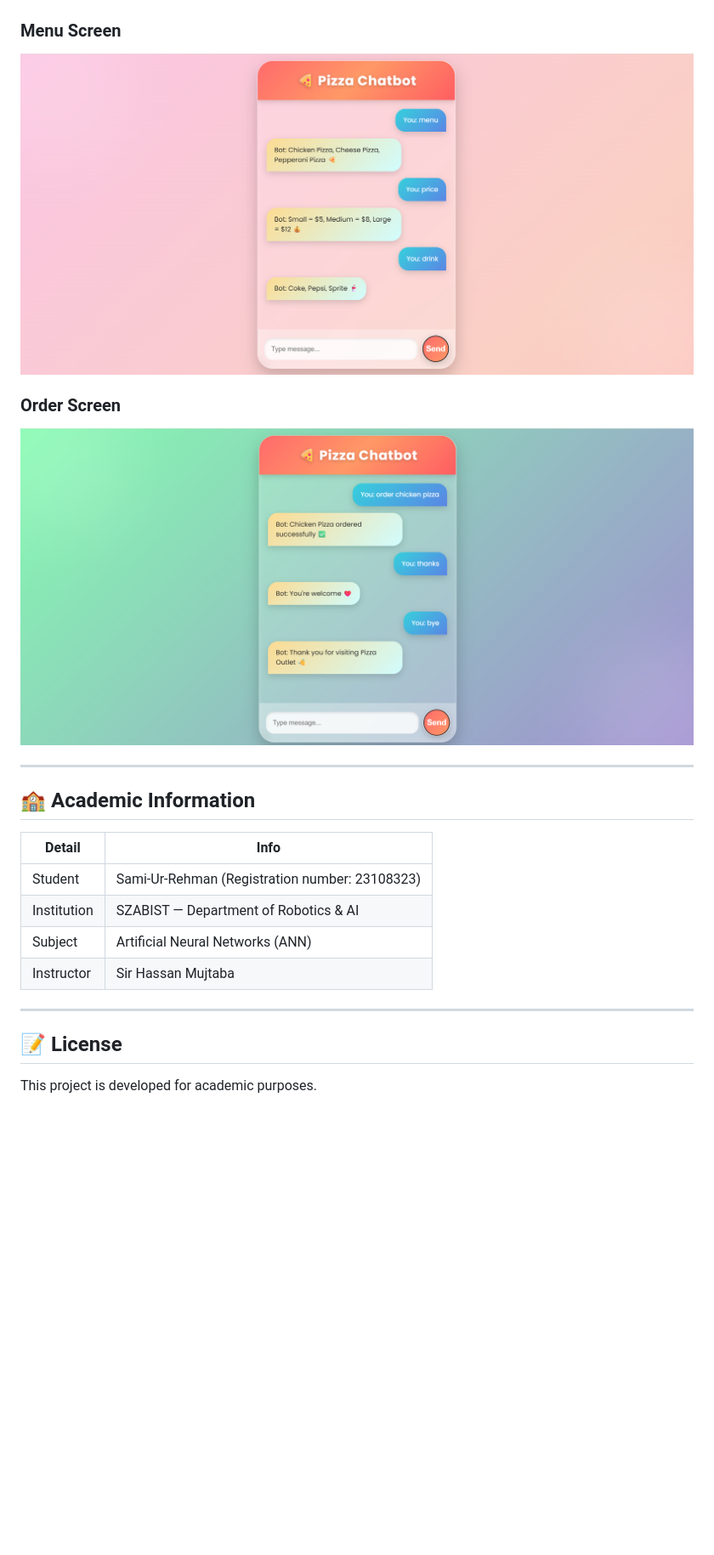
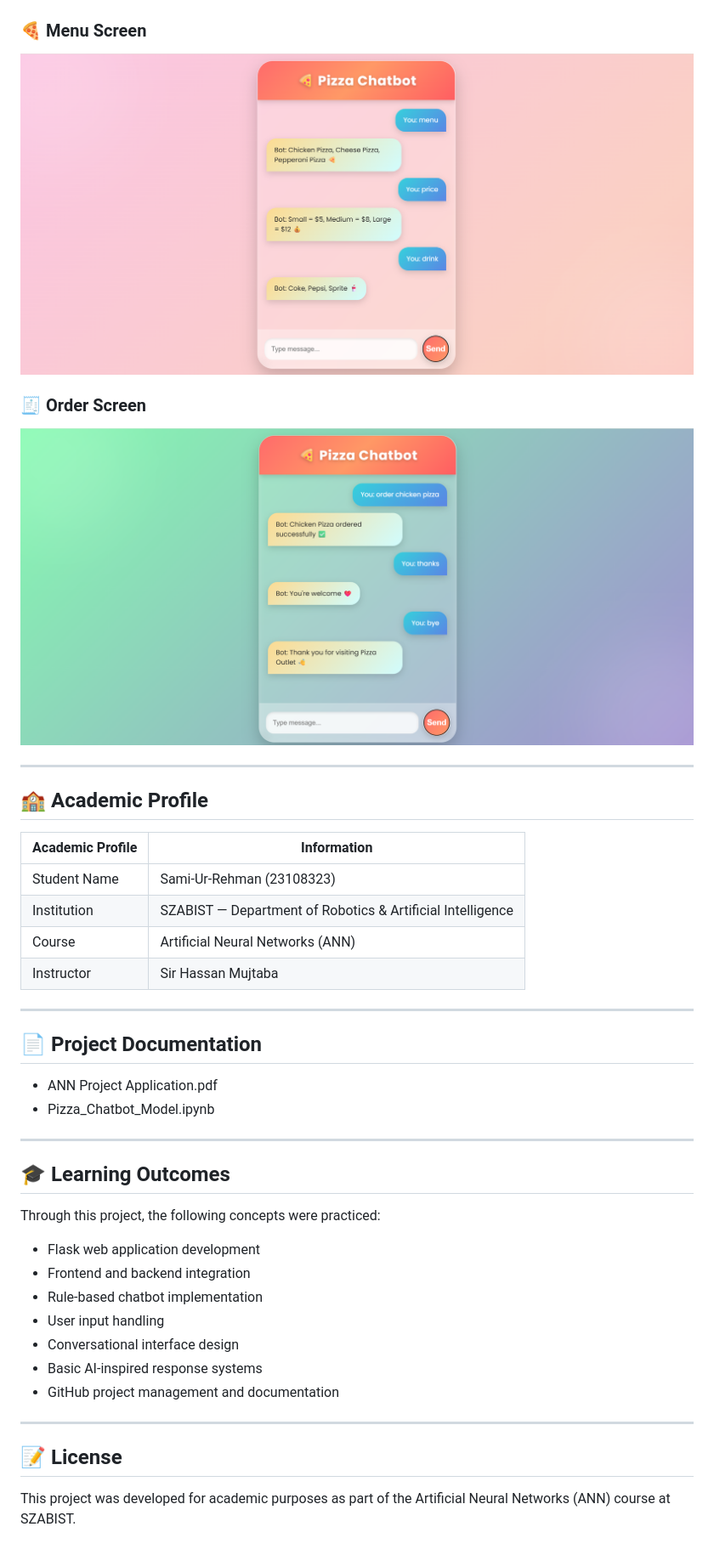
Before and after one commit to samiurr995-lgtm/AI-Pizza-Chatbot, a Markdown page: README.md, the part around one of its changes. Shown at 85% size. Drawn GitHub-style; blank space fills up the shorter version.

```diff
--- a/README.md
+++ b/README.md
@@ -125,24 +134,47 @@ Bot: Sure, please select size and type.
 ![Chat Interface](chat.png)
 
-### Menu Screen
-![Menu](menu.png)
+### 🍕 Menu Screen
 
-### Order Screen
-![Order](order.png)
+![Menu Screen](menu.png)
+
+### 🧾 Order Screen
+
+![Order Screen](order.png)
 
 ---
 
-## 🏫 Academic Information
+## 🏫 Academic Profile
 
-| Detail | Info |
-|--------|------|
-| Student | Sami-Ur-Rehman (Registration number: 23108323) |
-| Institution | SZABIST — Department of Robotics & AI |
-| Subject | Artificial Neural Networks (ANN) |
-| Instructor | Sir Hassan Mujtaba |
+| Academic Profile | Information                                                |
+| ---------------- | ---------------------------------------------------------- |
+| Student Name     | Sami-Ur-Rehman (23108323)                                  |
+| Institution      | SZABIST — Department of Robotics & Artificial Intelligence |
+| Course           | Artificial Neural Networks (ANN)                           |
+| Instructor       | Sir Hassan Mujtaba                                         |
+
+---
+
+## 📄 Project Documentation
+
+* ANN Project Application.pdf
+* Pizza_Chatbot_Model.ipynb
+
+---
+
+## 🎓 Learning Outcomes
+
+Through this project, the following concepts were practiced:
+
+* Flask web application development
+* Frontend and backend integration
+* Rule-based chatbot implementation
+* User input handling
+* Conversational interface design
+* Basic AI-inspired response systems
+* GitHub project management and documentation
 
 ---
 
 ## 📝 License
 
-This project is developed for academic purposes.
+This project was developed for academic purposes as part of the Artificial Neural Networks (ANN) course at SZABIST.
```
Also changed, not shown: other parts of README.md (+53 -44 lines).
